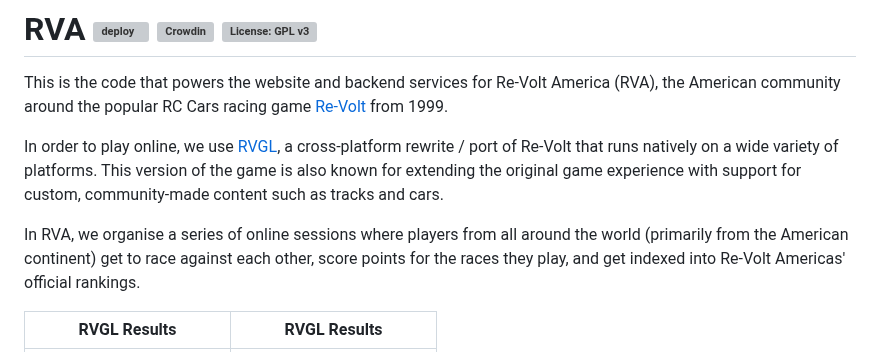
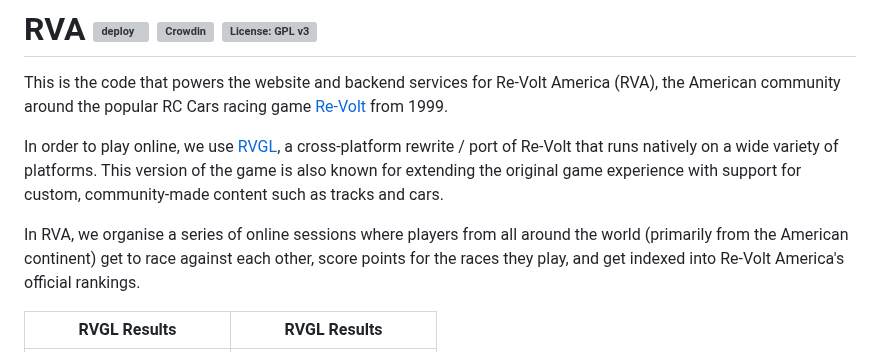
Before and after one commit to Re-Volt-America/RVA, a Markdown page: README.md, the part around the change. Drawn GitHub-style; grey boxes are pictures that could not be loaded.

Commit message:
Fix typo

```diff
--- a/README.md
+++ b/README.md
@@ -7,7 +7,7 @@ on a wide variety of platforms. This version of the game is also known for exten
 support for custom, community-made content such as tracks and cars.
 
 In RVA, we organise a series of online sessions where players from all around the world (primarily from the American
-continent) get to race against each other, score points for the races they play, and get indexed into Re-Volt Americas'
+continent) get to race against each other, score points for the races they play, and get indexed into Re-Volt America's
 official rankings.
 
 |                                                          RVGL Results                                                          |                                                          RVGL Results                                                          |
```
